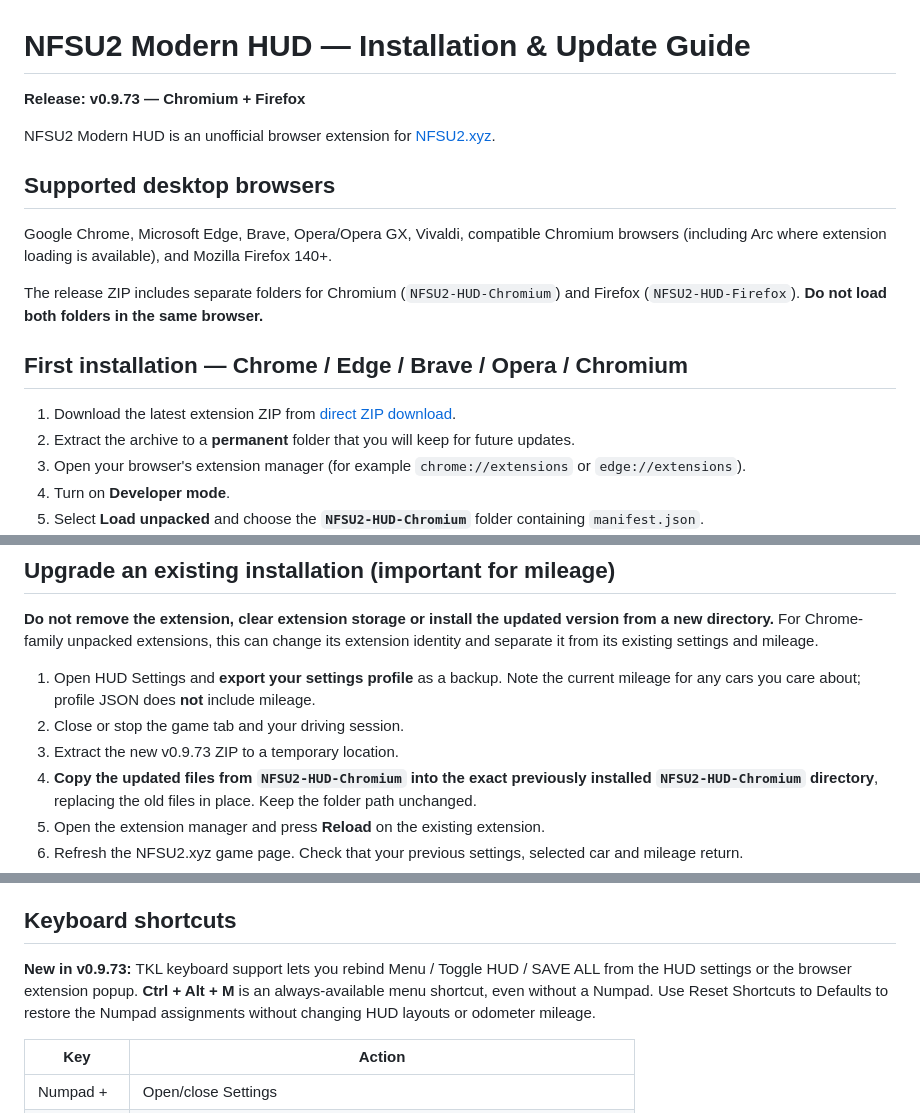
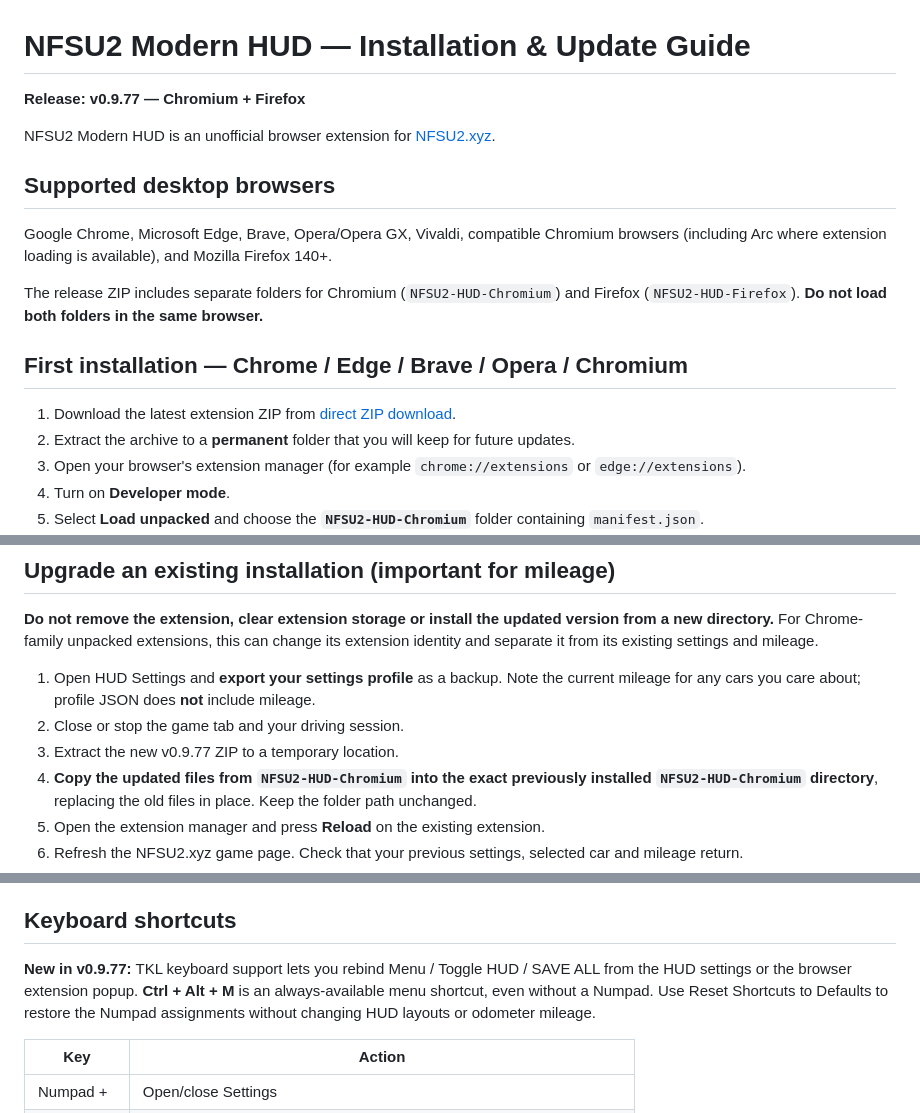
Before and after one commit to N0rMal3NNN/NFSU2-Modern-HUD, a Markdown page: INSTALLATION.md, 3 parts joined by grey strips. Drawn GitHub-style.

```diff
--- a/INSTALLATION.md
+++ b/INSTALLATION.md
@@ -1,6 +1,6 @@
 # NFSU2 Modern HUD — Installation & Update Guide
 
-**Release: v0.9.73 — Chromium + Firefox**
+**Release: v0.9.77 — Chromium + Firefox**
 
 NFSU2 Modern HUD is an unofficial browser extension for [NFSU2.xyz](https://nfsu2.xyz).
 
@@ -26,7 +26,7 @@ The release ZIP includes separate folders for Chromium (`NFSU2-HUD-Chromium`) an
 
 1. Open HUD Settings and **export your settings profile** as a backup. Note the current mileage for any cars you care about; profile JSON does **not** include mileage.
 2. Close or stop the game tab and your driving session.
-3. Extract the new v0.9.73 ZIP to a temporary location.
+3. Extract the new v0.9.77 ZIP to a temporary location.
 4. **Copy the updated files from `NFSU2-HUD-Chromium` into the exact previously installed `NFSU2-HUD-Chromium` directory**, replacing the old files in place. Keep the folder path unchanged.
 5. Open the extension manager and press **Reload** on the existing extension.
 6. Refresh the NFSU2.xyz game page. Check that your previous settings, selected car and mileage return.
@@ -45,7 +45,7 @@ If a different extension ID was assigned previously, a new install cannot automa
 
 ## Keyboard shortcuts
 
-**New in v0.9.73:** TKL keyboard support lets you rebind Menu / Toggle HUD / SAVE ALL from the HUD settings or the browser extension popup. **Ctrl + Alt + M** is an always-available menu shortcut, even without a Numpad. Use Reset Shortcuts to Defaults to restore the Numpad assignments without changing HUD layouts or odometer mileage.
+**New in v0.9.77:** TKL keyboard support lets you rebind Menu / Toggle HUD / SAVE ALL from the HUD settings or the browser extension popup. **Ctrl + Alt + M** is an always-available menu shortcut, even without a Numpad. Use Reset Shortcuts to Defaults to restore the Numpad assignments without changing HUD layouts or odometer mileage.
 
 
 | Key | Action |
```
Also changed, not shown: other parts of INSTALLATION.md (+1 -1 lines), CHANGELOG.md (+5 -1 lines), README.md (+4 -4 lines), RELEASE_NOTES_v0.9.77.md (added, +99 -0 lines), assets/mazda-rx7-v0.9.73.jpg, assets/mazda-rx7-v0.9.77.jpg (added), 5 other files.
